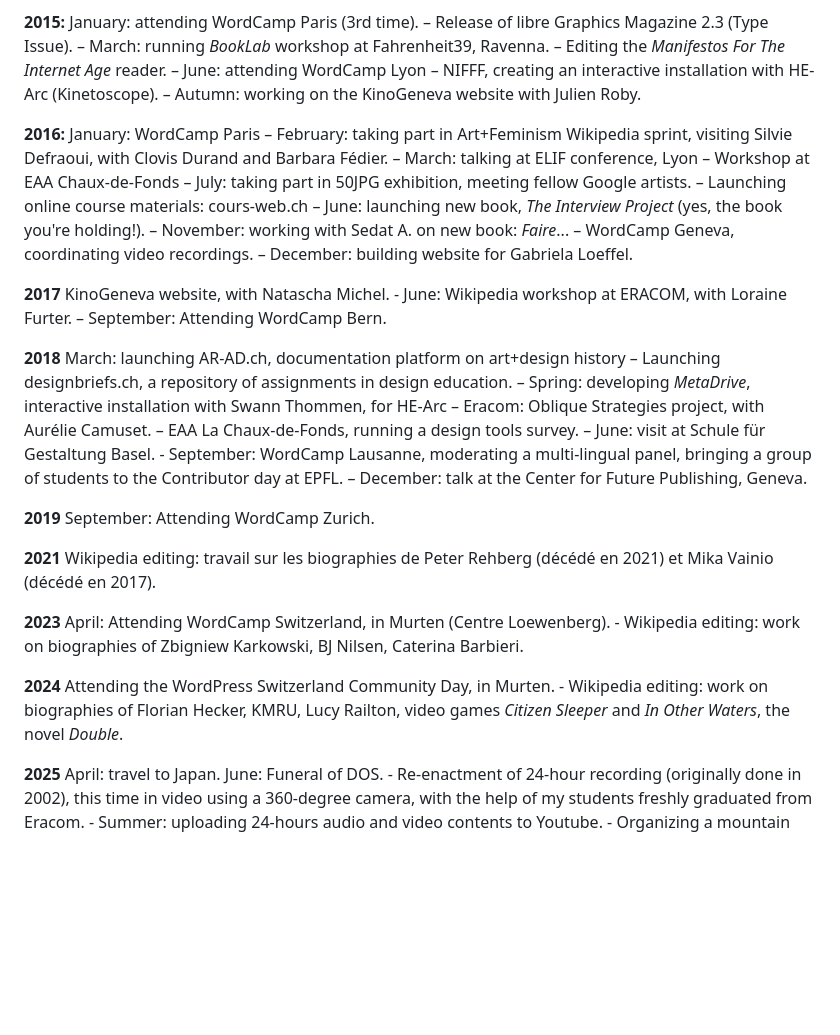
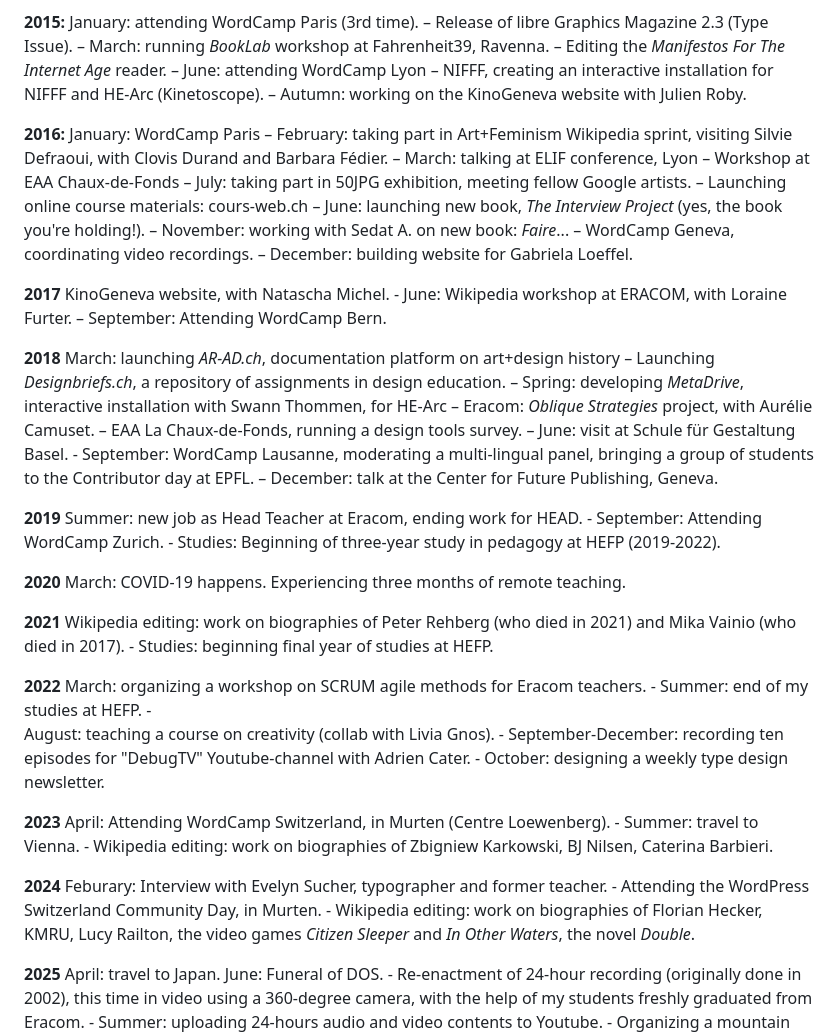
Before and after one commit to greyscalepress/interview-project, a Markdown page: content/interviews/0-bio-elements.md, the part around the change. Drawn GitHub-style; blank space fills up the shorter version.

```diff
--- a/content/interviews/0-bio-elements.md
+++ b/content/interviews/0-bio-elements.md
@@ -56,7 +56,7 @@ Release of libre Graphics Magazine 2.3 (Type Issue). –
 March: running *BookLab* workshop at Fahrenheit39, Ravenna. –
 Editing the *Manifestos For The Internet Age* reader. –
 June: attending WordCamp Lyon –
-NIFFF, creating an interactive installation with HE-Arc (Kinetoscope). –
+NIFFF, creating an interactive installation for NIFFF and HE-Arc (Kinetoscope). –
 Autumn: working on the KinoGeneva website with Julien Roby.
 
 **2016:**
@@ -77,28 +77,43 @@ June: Wikipedia workshop at ERACOM, with Loraine Furter. –
 September: Attending WordCamp Bern.
 
 **2018**
-March: launching AR-AD.ch, documentation platform on art+design history –
-Launching designbriefs.ch, a repository of assignments in design education. –
+March: launching *AR-AD.ch*, documentation platform on art+design history –
+Launching *Designbriefs.ch*, a repository of assignments in design education. –
 Spring: developing *MetaDrive*, interactive installation with Swann Thommen, for HE-Arc –
-Eracom: Oblique Strategies project, with Aurélie Camuset. –
+Eracom: *Oblique Strategies* project, with Aurélie Camuset. –
 EAA La Chaux-de-Fonds, running a design tools survey. –
 June: visit at  Schule für Gestaltung Basel. -
 September: WordCamp Lausanne, moderating a multi-lingual panel, bringing a group of students to the Contributor day at EPFL. –
 December: talk at the Center for Future Publishing, Geneva.
 
 **2019**
-September: Attending WordCamp Zurich.
+Summer: new job as Head Teacher at Eracom, ending work for HEAD. -
+September: Attending WordCamp Zurich. -
+Studies: Beginning of three-year study in pedagogy at HEFP (2019-2022).
+
+**2020**
+March: COVID-19 happens. Experiencing three months of remote teaching.
 
 **2021**
-Wikipedia editing: travail sur les biographies de Peter Rehberg (décédé en 2021) et Mika Vainio (décédé en 2017).
+Wikipedia editing: work on biographies of Peter Rehberg (who died in 2021) and Mika Vainio (who died in 2017). -
+Studies: beginning final year of studies at HEFP.
+
+**2022**
+March: organizing a workshop on SCRUM agile methods for Eracom teachers. -
+Summer: end of my studies at HEFP. -
+August: teaching a course on creativity (collab with Livia Gnos). -
+September-December: recording ten episodes for "DebugTV" Youtube-channel with Adrien Cater. -
+October: designing a weekly type design newsletter.
 
 **2023**
 April: Attending WordCamp Switzerland, in Murten (Centre Loewenberg). -
+Summer: travel to Vienna. -
 Wikipedia editing: work on biographies of Zbigniew Karkowski, BJ Nilsen, Caterina Barbieri.
 
 **2024**
+Feburary: Interview with Evelyn Sucher, typographer and former teacher. -
 Attending the WordPress Switzerland Community Day, in Murten. -
-Wikipedia editing: work on biographies of Florian Hecker, KMRU, Lucy Railton, video games *Citizen Sleeper* and *In Other Waters*, the novel *Double*.
+Wikipedia editing: work on biographies of Florian Hecker, KMRU, Lucy Railton, the video games *Citizen Sleeper* and *In Other Waters*, the novel *Double*.
 
 **2025**
 April: travel to Japan.
```
